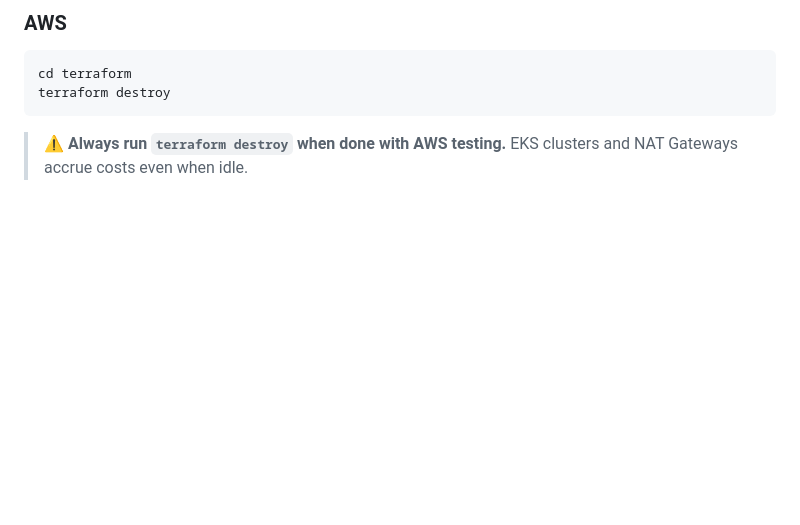
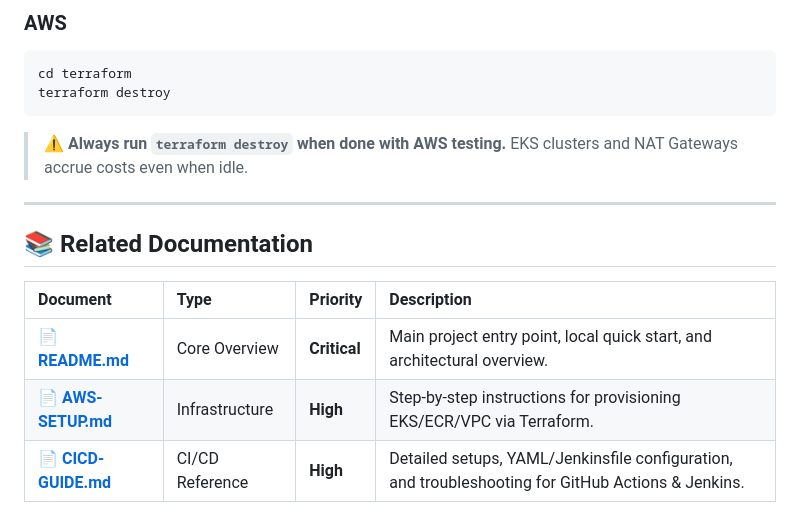
Before and after one commit to Sanket006/Cloud-Native-Blue-Green-Deployment-Pipeline, a Markdown page: README.md, the part around the change. GitHub-like rendering; blank space fills up the shorter version.

Commit message:
docs: implement unified Related Documentation index across all markdown guides

````diff
--- a/README.md
+++ b/README.md
@@ -283,3 +283,13 @@ terraform destroy
 ```
 
 > ⚠️ **Always run `terraform destroy` when done with AWS testing.** EKS clusters and NAT Gateways accrue costs even when idle.
+
+---
+
+## 📚 Related Documentation
+
+| Document | Type | Priority | Description |
+| :--- | :--- | :--- | :--- |
+| 📄 **[README.md](README.md)** | Core Overview | **Critical** | Main project entry point, local quick start, and architectural overview. |
+| 📄 **[AWS-SETUP.md](AWS-SETUP.md)** | Infrastructure | **High** | Step-by-step instructions for provisioning EKS/ECR/VPC via Terraform. |
+| 📄 **[CICD-GUIDE.md](CICD-GUIDE.md)** | CI/CD Reference | **High** | Detailed setups, YAML/Jenkinsfile configuration, and troubleshooting for GitHub Actions & Jenkins. |
````
Also changed, not shown: AWS-SETUP.md (+7 -2 lines), CICD-GUIDE.md (+7 -3 lines).
